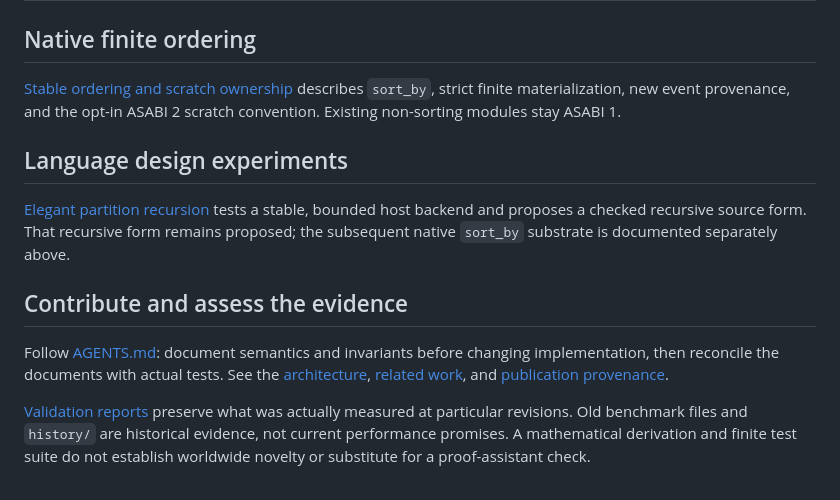
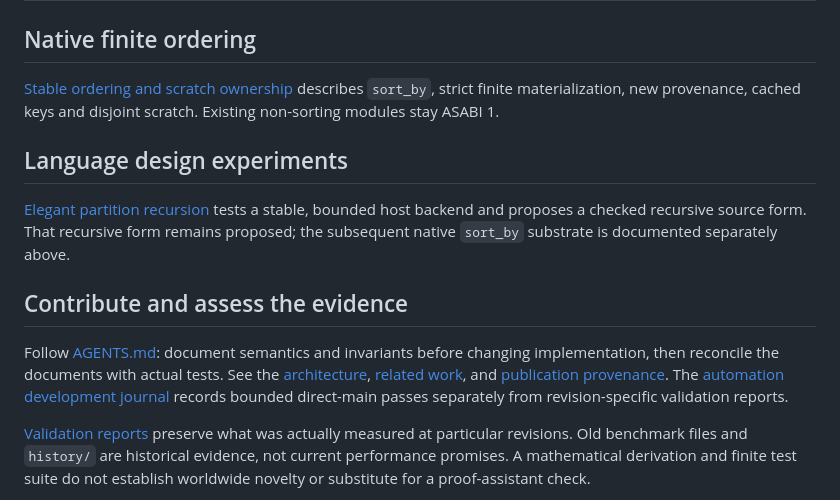
Before and after one commit to mewhhaha/asslang, a Markdown page: docs/README.md, the part around the change. Drawn GitHub-style.

Commit message:
docs: link direct-main development journal

```diff
--- a/docs/README.md
+++ b/docs/README.md
@@ -86,8 +86,8 @@ These are explicit models and generated protocols, not inferred laws about arbit
 ## Native finite ordering
 
 [Stable ordering and scratch ownership](NATIVE-ORDERING.md) describes `sort_by`,
-strict finite materialization, new event provenance, and the opt-in ASABI 2
-scratch convention. Existing non-sorting modules stay ASABI 1.
+strict finite materialization, new provenance, cached keys and disjoint scratch.
+Existing non-sorting modules stay ASABI 1.
 
 ## Language design experiments
 
@@ -100,7 +100,8 @@ proposed; the subsequent native `sort_by` substrate is documented separately abo
 Follow [AGENTS.md](../AGENTS.md): document semantics and invariants before changing
 implementation, then reconcile the documents with actual tests. See the
 [architecture](IMPLEMENTATION.md), [related work](RELATED-WORK.md), and
-[publication provenance](PROVENANCE.md).
+[publication provenance](PROVENANCE.md). The [automation development journal](automation-progress.md)
+records bounded direct-main passes separately from revision-specific validation reports.
 
 [Validation reports](EVIDENCE.md) preserve what was actually measured at particular
 revisions. Old benchmark files and `history/` are historical evidence, not current
```
